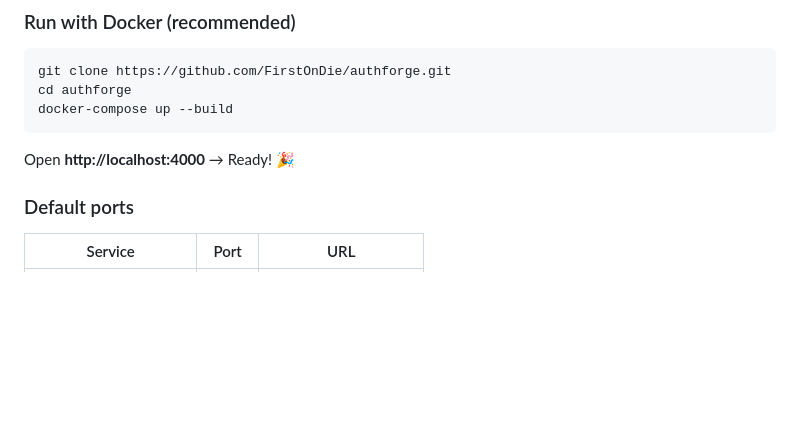
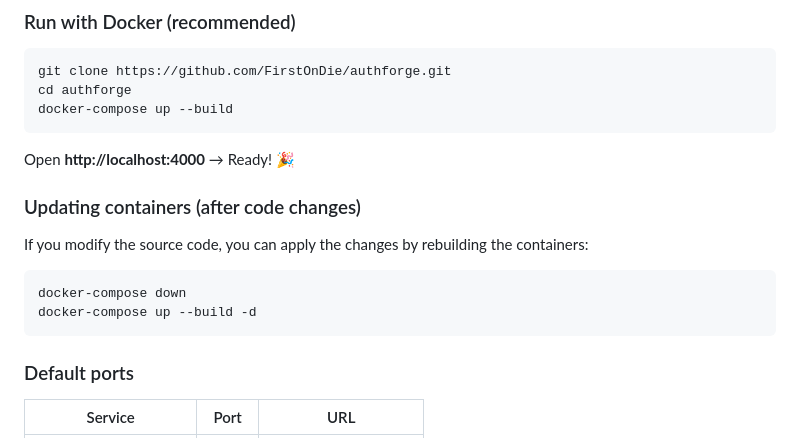
Before and after one commit to FirstOnDie/authforge, a Markdown page: README.md, the part around the change. Drawn GitHub-style; blank space fills up the shorter version.

Commit message:
docs: add instructions to rebuild docker containers

````diff
--- a/README.md
+++ b/README.md
@@ -50,6 +50,15 @@ docker-compose up --build
 ```
 
 Open **http://localhost:4000** → Ready! 🎉
+
+### Updating containers (after code changes)
+
+If you modify the source code, you can apply the changes by rebuilding the containers:
+
+```bash
+docker-compose down
+docker-compose up --build -d
+```
 
 ### Default ports
 
````
